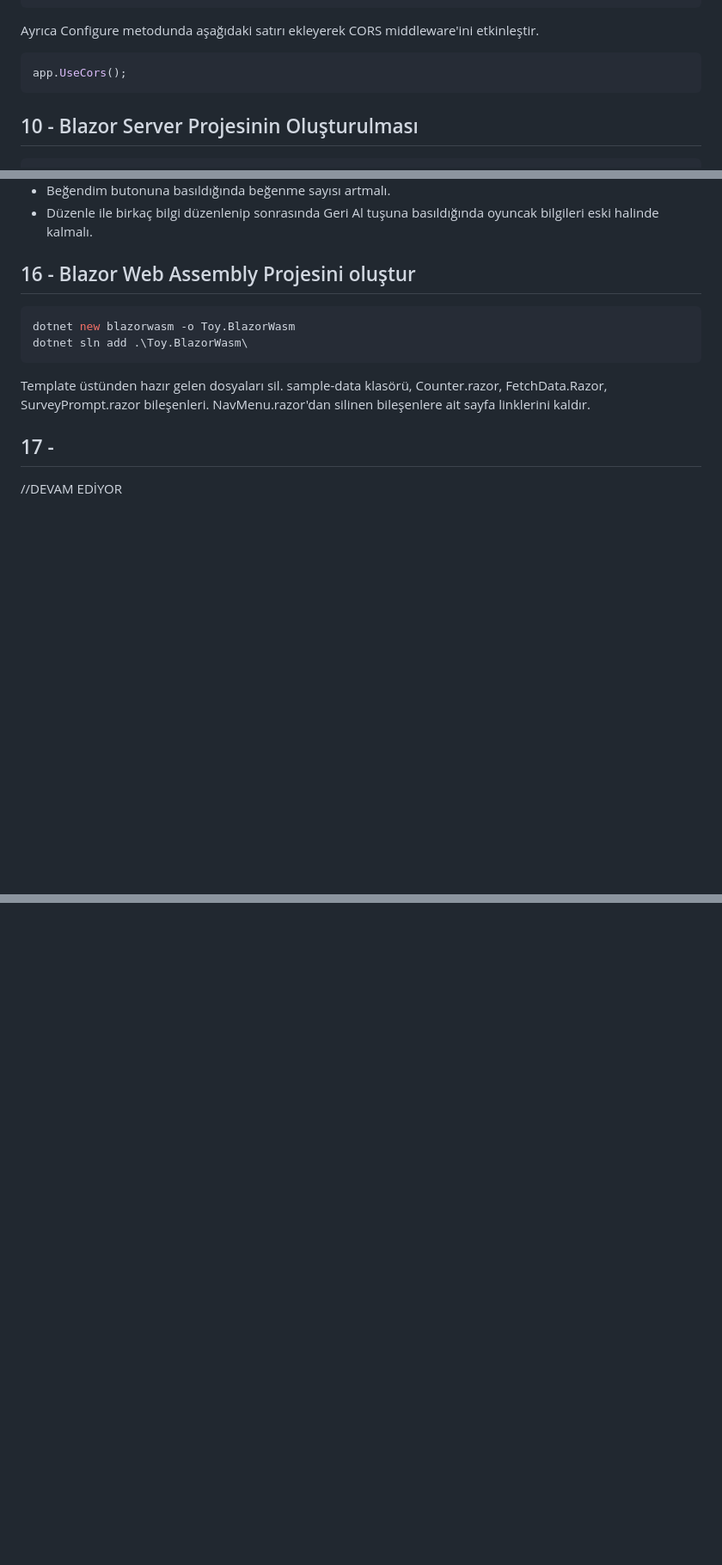
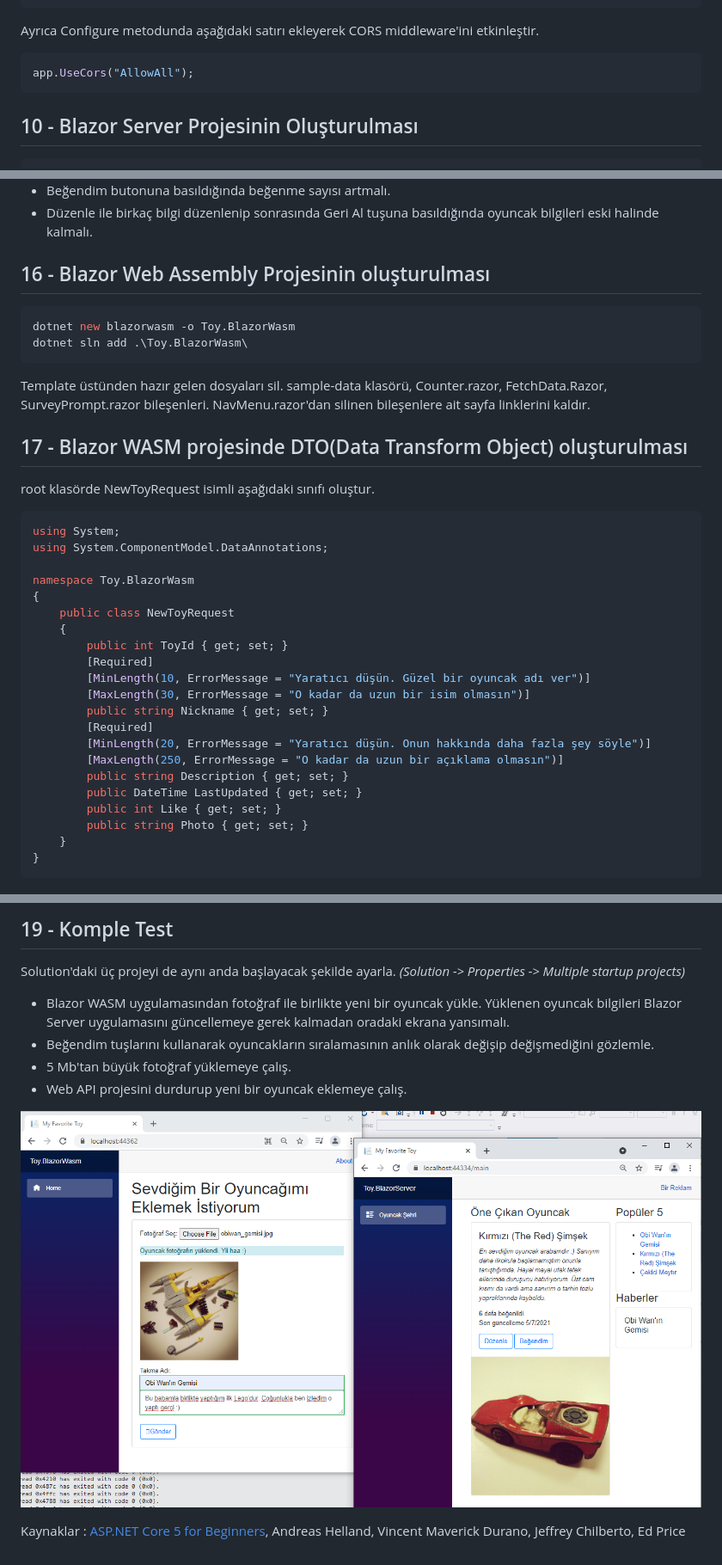
Before and after one commit to buraksenyurt/studious-adventure, a Markdown page: README.md, 3 parts joined by grey strips. Shown: that part at 86% size. Drawn GitHub-style; pictures changed too: assets/asset_02.png (added); blank space fills up the shorter version.

````diff
--- a/README.md
+++ b/README.md
@@ -445,7 +445,7 @@ services.AddCors(options =>
 Ayrıca Configure metodunda aşağıdaki satırı ekleyerek CORS middleware'ini etkinleştir.
 
 ```csharp
-app.UseCors();
+app.UseCors("AllowAll");
 ```
 
 ## 10 - Blazor Server Projesinin Oluşturulması
@@ -862,7 +864,7 @@ Kontroller _(Debug ederek ilerle)_
 - Beğendim butonuna basıldığında beğenme sayısı artmalı.
 - Düzenle ile birkaç bilgi düzenlenip sonrasında Geri Al tuşuna basıldığında oyuncak bilgileri eski halinde kalmalı.
 
-## 16 - Blazor Web Assembly Projesini oluştur
+## 16 - Blazor Web Assembly Projesinin oluşturulması
 
 ```bash
 dotnet new blazorwasm -o Toy.BlazorWasm
@@ -871,6 +873,31 @@ dotnet sln add .\Toy.BlazorWasm\
 
 Template üstünden hazır gelen dosyaları sil. sample-data klasörü, Counter.razor, FetchData.Razor, SurveyPrompt.razor bileşenleri. NavMenu.razor'dan silinen bileşenlere ait sayfa linklerini kaldır.
 
-## 17 -
+## 17 - Blazor WASM projesinde DTO(Data Transform Object) oluşturulması
 
-//DEVAM EDİYOR
+root klasörde NewToyRequest isimli aşağıdaki sınıfı oluştur.
+
+```csharp
+using System;
+using System.ComponentModel.DataAnnotations;
+
+namespace Toy.BlazorWasm
+{
+    public class NewToyRequest
+    {
+        public int ToyId { get; set; }
+        [Required]
+        [MinLength(10, ErrorMessage = "Yaratıcı düşün. Güzel bir oyuncak adı ver")]
+        [MaxLength(30, ErrorMessage = "O kadar da uzun bir isim olmasın")]
+        public string Nickname { get; set; }
+        [Required]
+        [MinLength(20, ErrorMessage = "Yaratıcı düşün. Onun hakkında daha fazla şey söyle")]
+        [MaxLength(250, ErrorMessage = "O kadar da uzun bir açıklama olmasın")]
+        public string Description { get; set; }
+        public DateTime LastUpdated { get; set; }
+        public int Like { get; set; }
+        public string Photo { get; set; }
+    }
+}
+```
+
@@ -876,0 +975,12 @@ Template üstünden hazır gelen dosyaları sil. sample-data klasörü, Counter.
+## 19 - Komple Test
+
+Solution'daki üç projeyi de aynı anda başlayacak şekilde ayarla. _(Solution -> Properties -> Multiple startup projects)_
+
+- Blazor WASM uygulamasından fotoğraf ile birlikte yeni bir oyuncak yükle. Yüklenen oyuncak bilgileri Blazor Server uygulamasını güncellemeye gerek kalmadan oradaki ekrana yansımalı.
+- Beğendim tuşlarını kullanarak oyuncakların sıralamasının anlık olarak değişip değişmediğini gözlemle.
+- 5 Mb'tan büyük fotoğraf yüklemeye çalış.
+- Web API projesini durdurup yeni bir oyuncak eklemeye çalış.
+
+![assets/asset_02.png](assets/asset_02.png)
+
+Kaynaklar : [ASP.NET Core 5 for Beginners](https://www.packtpub.com/product/asp-net-core-5-for-beginners/9781800567184?utm_source=github&utm_medium=repository&utm_campaign=9781800567184), Andreas Helland, Vincent Maverick Durano, Jeffrey Chilberto, Ed Price
````
Also changed, not shown: other parts of README.md (+78 -5 lines).
